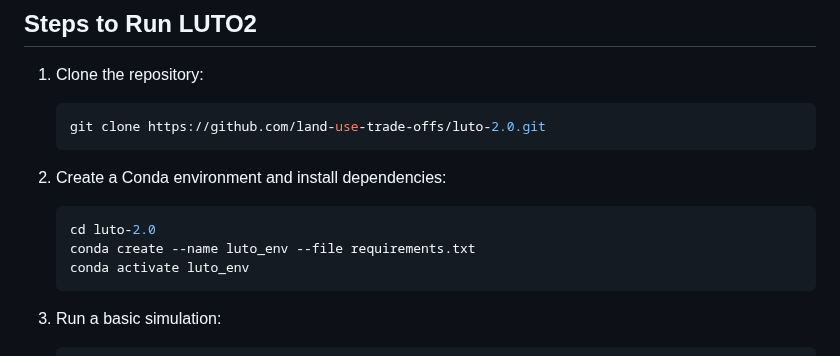
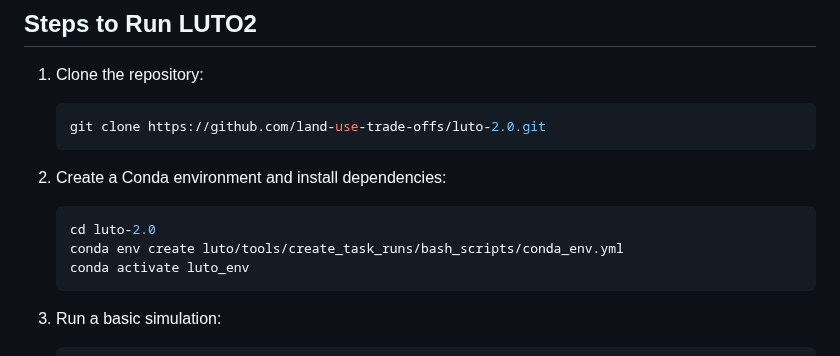
Before and after one commit to land-use-trade-offs/luto-2.0, a Markdown page: README.md, the part around the change. GitHub-like rendering.

````diff
--- a/README.md
+++ b/README.md
@@ -36,7 +36,7 @@ LUTO2 comes with a full diagram to illustrate its data preparation, workflow, an
 2. Create a Conda environment and install dependencies:
    ```sh
    cd luto-2.0
-   conda create --name luto_env --file requirements.txt
+   conda env create luto/tools/create_task_runs/bash_scripts/conda_env.yml
    conda activate luto_env
    ```
 
````
